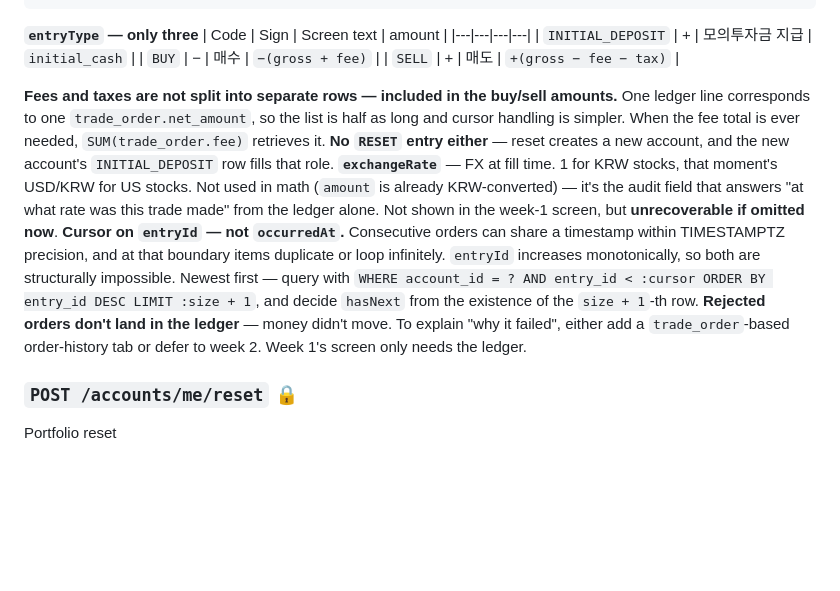
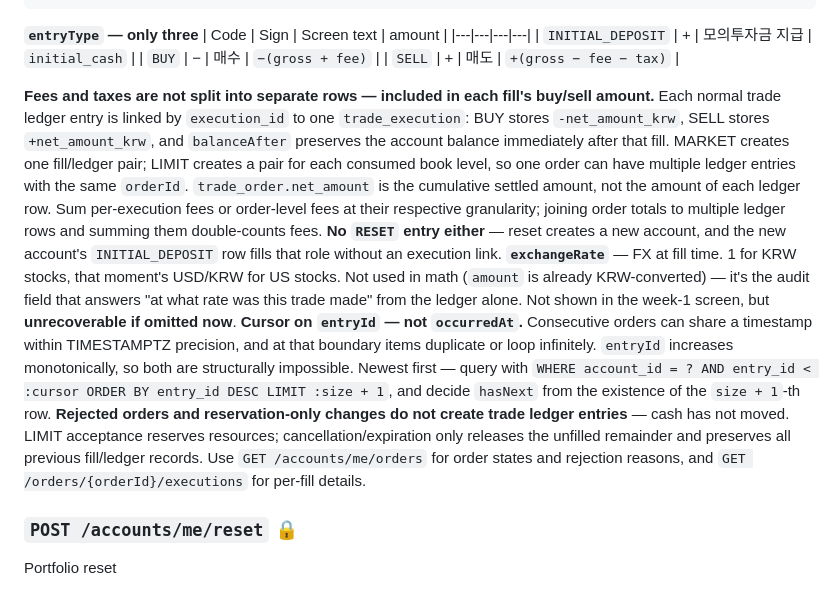
Before and after one commit to prgrms-be-devcourse/NBE10-12-final-BAEDANG, a Markdown page: docs/api-spec.md, the part around the change. GitHub-like rendering; blank space fills up the shorter version.

```diff
--- a/docs/api-spec.md
+++ b/docs/api-spec.md
@@ -895,10 +895,10 @@ Shows the ledger (`ledger_entry`), not the order list — "**how the money moved
 | `BUY` | − | 매수 | `−(gross + fee)` |
 | `SELL` | + | 매도 | `+(gross − fee − tax)` |
 
-**Fees and taxes are not split into separate rows — included in the buy/sell amounts.** One ledger line corresponds to one `trade_order.net_amount`, so the list is half as long and cursor handling is simpler. When the fee total is ever needed, `SUM(trade_order.fee)` retrieves it. **No `RESET` entry either** — reset creates a new account, and the new account's `INITIAL_DEPOSIT` row fills that role.
+**Fees and taxes are not split into separate rows — included in each fill's buy/sell amount.** Each normal trade ledger entry is linked by `execution_id` to one `trade_execution`: BUY stores `-net_amount_krw`, SELL stores `+net_amount_krw`, and `balanceAfter` preserves the account balance immediately after that fill. MARKET creates one fill/ledger pair; LIMIT creates a pair for each consumed book level, so one order can have multiple ledger entries with the same `orderId`. `trade_order.net_amount` is the cumulative settled amount, not the amount of each ledger row. Sum per-execution fees or order-level fees at their respective granularity; joining order totals to multiple ledger rows and summing them double-counts fees. **No `RESET` entry either** — reset creates a new account, and the new account's `INITIAL_DEPOSIT` row fills that role without an execution link.
 **`exchangeRate`** — FX at fill time. 1 for KRW stocks, that moment's USD/KRW for US stocks. Not used in math (`amount` is already KRW-converted) — it's the audit field that answers "at what rate was this trade made" from the ledger alone. Not shown in the week-1 screen, but **unrecoverable if omitted now**.
 **Cursor on `entryId` — not `occurredAt`.** Consecutive orders can share a timestamp within TIMESTAMPTZ precision, and at that boundary items duplicate or loop infinitely. `entryId` increases monotonically, so both are structurally impossible. Newest first — query with `WHERE account_id = ? AND entry_id < :cursor ORDER BY entry_id DESC LIMIT :size + 1`, and decide `hasNext` from the existence of the `size + 1`-th row.
-**Rejected orders don't land in the ledger** — money didn't move. To explain "why it failed", either add a `trade_order`-based order-history tab or defer to week 2. Week 1's screen only needs the ledger.
+**Rejected orders and reservation-only changes do not create trade ledger entries** — cash has not moved. LIMIT acceptance reserves resources; cancellation/expiration only releases the unfilled remainder and preserves all previous fill/ledger records. Use `GET /accounts/me/orders` for order states and rejection reasons, and `GET /orders/{orderId}/executions` for per-fill details.
 
 ### `POST /accounts/me/reset` 🔒
 Portfolio reset
```
Also changed, not shown: docs/api-spec.ko.md (+2 -2 lines).
